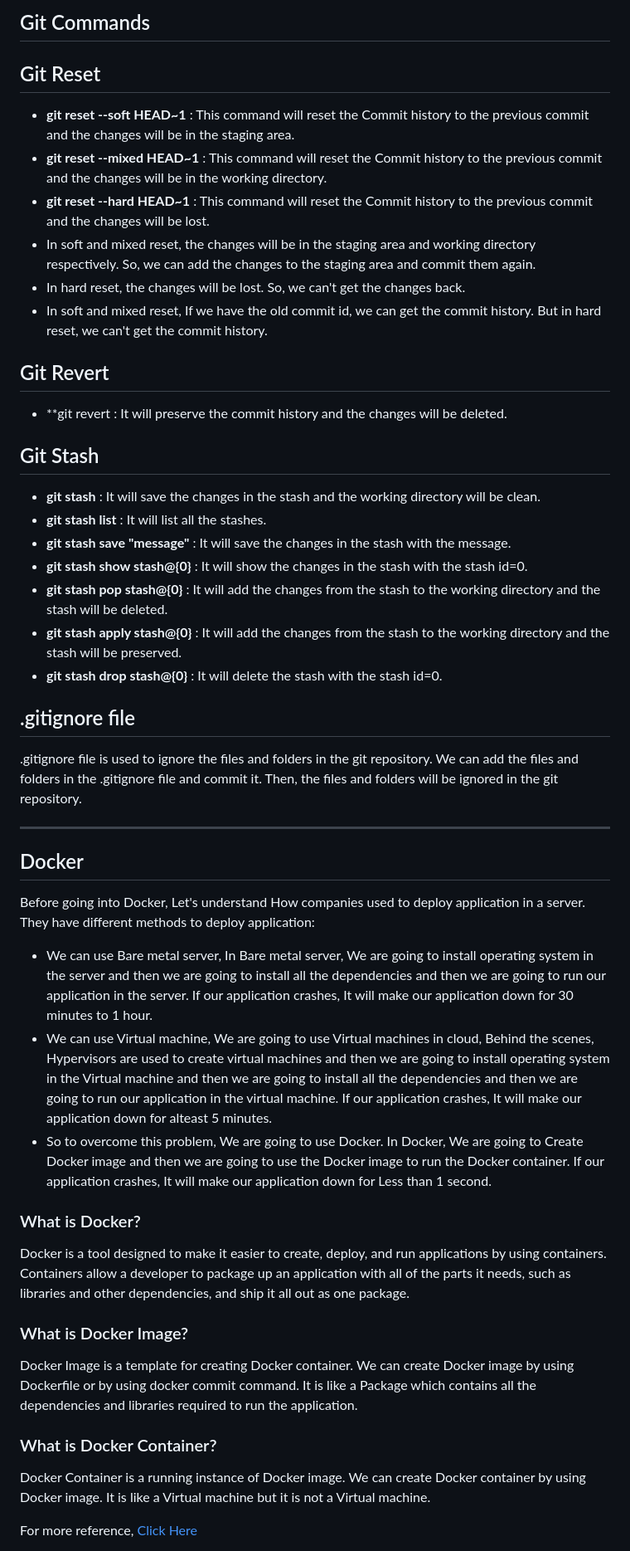
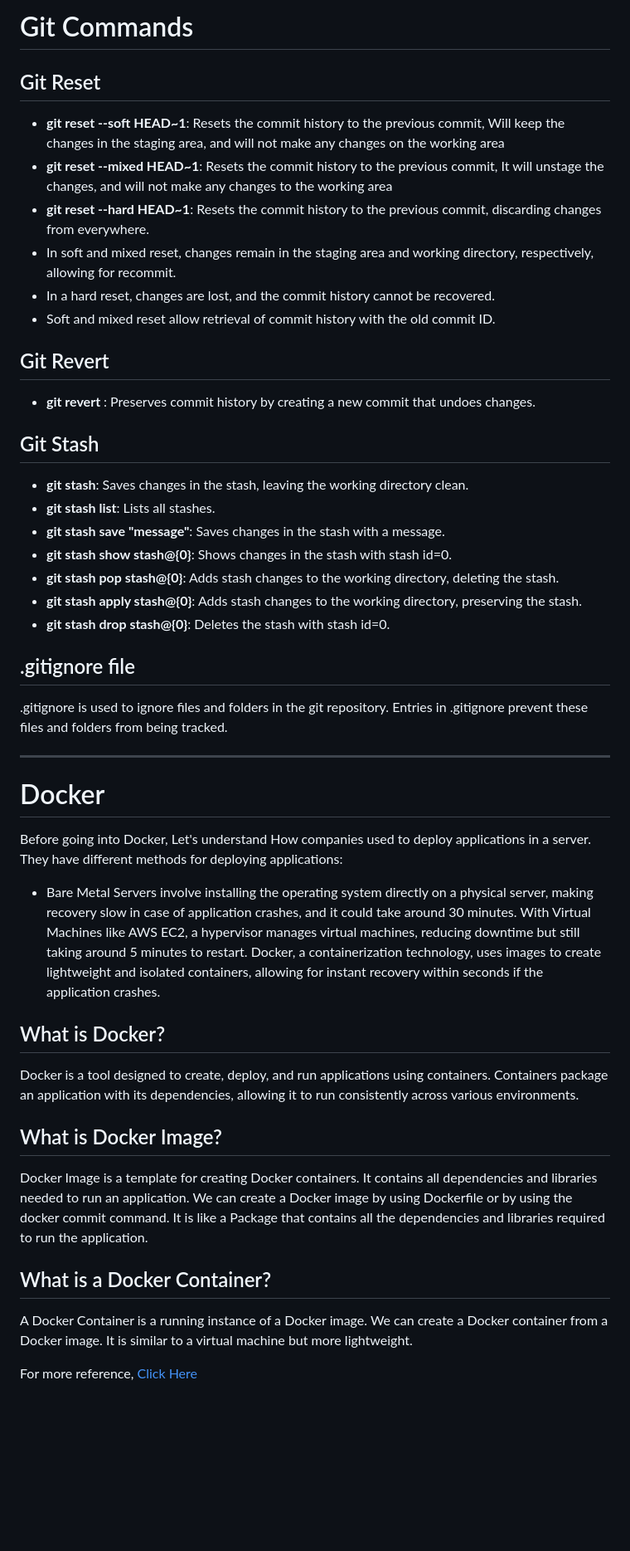
Before and after one commit to sudhanshuvlog/GFG-Devops16, a Markdown page: week-2/day-2.md, the part around the change printed below. Shown: that part at 83% size. Drawn GitHub-style; blank space fills up the shorter version.

Commit message:
day-2.md (Git Reset, Docker, Docker Images)

```diff
--- a/week-2/day-2.md
+++ b/week-2/day-2.md
@@ -1,52 +1,51 @@
-## Git Commands
+# Git Commands
 
 ## Git Reset
 
-- **git reset --soft HEAD~1** : This command will reset the Commit history to the previous commit and the changes will be in the staging area.
-- **git reset --mixed HEAD~1** : This command will reset the Commit history to the previous commit and the changes will be in the working directory.
-- **git reset --hard HEAD~1** : This command will reset the Commit history to the previous commit and the changes will be lost.
-- In soft and mixed reset, the changes will be in the staging area and working directory respectively. So, we can add the changes to the staging area and commit them again.
-- In hard reset, the changes will be lost. So, we can't get the changes back.
-- In soft and mixed reset, If we have the old commit id, we can get the commit history. But in hard reset, we can't get the commit history.
+- **git reset --soft HEAD~1**: Resets the commit history to the previous commit, Will keep the changes in the staging area, and will not make any changes on the working area
+- **git reset --mixed HEAD~1**: Resets the commit history to the previous commit, It will unstage the changes, and will not make any changes to the working area
+- **git reset --hard HEAD~1**: Resets the commit history to the previous commit, discarding changes from everywhere.
+- In soft and mixed reset, changes remain in the staging area and working directory, respectively, allowing for recommit.
+- In a hard reset, changes are lost, and the commit history cannot be recovered.
+- Soft and mixed reset allow retrieval of commit history with the old commit ID.
 
 ## Git Revert
 
-- **git revert <commit-id> : It will preserve the commit history and the changes will be deleted.
+- **git revert <commit-id>**: Preserves commit history by creating a new commit that undoes changes.
 
 ## Git Stash
 
-- **git stash** : It will save the changes in the stash and the working directory will be clean.
-- **git stash list** : It will list all the stashes.
-- **git stash save "message"** : It will save the changes in the stash with the message.
-- **git stash show stash@{0}** : It will show the changes in the stash with the stash id=0.
-- **git stash pop stash@{0}** : It will add the changes from the stash to the working directory and the stash will be deleted.
-- **git stash apply stash@{0}** : It will add the changes from the stash to the working directory and the stash will be preserved.
-- **git stash drop stash@{0}** : It will delete the stash with the stash id=0.
+- **git stash**: Saves changes in the stash, leaving the working directory clean.
+- **git stash list**: Lists all stashes.
+- **git stash save "message"**: Saves changes in the stash with a message.
+- **git stash show stash@{0}**: Shows changes in the stash with stash id=0.
+- **git stash pop stash@{0}**: Adds stash changes to the working directory, deleting the stash.
+- **git stash apply stash@{0}**: Adds stash changes to the working directory, preserving the stash.
+- **git stash drop stash@{0}**: Deletes the stash with stash id=0.
 
 ## .gitignore file
 
-.gitignore file is used to ignore the files and folders in the git repository. We can add the files and folders in the .gitignore file and commit it. Then, the files and folders will be ignored in the git repository.
+.gitignore is used to ignore files and folders in the git repository. Entries in .gitignore prevent these files and folders from being tracked.
 
----------------------------------------------------------------------------------------------------------------------------------------------------------------------------------
+---
 
-## Docker
+# Docker
+Before going into Docker, Let's understand How companies used to deploy applications in a server. They have different methods for deploying applications:
 
-Before going into Docker, Let's understand How companies used to deploy application in a server. They have different methods to deploy application:
-- We can use Bare metal server, In Bare metal server, We are going to install operating system in the server and then we are going to install all the dependencies and then we are going to run our application in the server. If our application crashes, It will make our application down for 30 minutes to 1 hour.
-- We can use Virtual machine, We are going to use Virtual machines in cloud, Behind the scenes, Hypervisors are used to create virtual machines and then we are going to install operating system in the Virtual machine and then we are going to install all the dependencies and then we are going to run our application in the virtual machine. If our application crashes, It will make our application down for alteast 5 minutes.
-- So to overcome this problem, We are going to use Docker. In Docker, We are going to Create Docker image and then we are going to use the Docker image to run  the Docker container. If our application crashes, It will make our application down for Less than 1 second.
+- Bare Metal Servers involve installing the operating system directly on a physical server, making recovery slow in case of application crashes, and it could take around 30 minutes. With Virtual Machines like AWS EC2, a hypervisor manages virtual machines, reducing downtime but still taking around 5 minutes to restart. Docker, a containerization technology, uses images to create lightweight and isolated containers, allowing for instant recovery within seconds if the application crashes.
 
-### What is Docker?
+## What is Docker?
 
-Docker is a tool designed to make it easier to create, deploy, and run applications by using containers. Containers allow a developer to package up an application with all of the parts it needs, such as libraries and other dependencies, and ship it all out as one package.
+Docker is a tool designed to create, deploy, and run applications using containers. Containers package an application with its dependencies, allowing it to run consistently across various environments.
 
-### What is Docker Image?
+## What is Docker Image?
 
-Docker Image is a template for creating Docker container. We can create Docker image by using Dockerfile or by using docker commit command. It is like a Package which contains all the dependencies and libraries required to run the application.
+Docker Image is a template for creating Docker containers. It contains all dependencies and libraries needed to run an application. We can create a Docker image by using Dockerfile or by using the docker commit command. It is like a Package that contains all the dependencies and libraries required to run the application.
 
-### What is Docker Container?
+## What is a Docker Container?
 
-Docker Container is a running instance of Docker image. We can create Docker container by using Docker image. It is like a Virtual machine but it is not a Virtual machine.<br>
+A Docker Container is a running instance of a Docker image. We can create a Docker container from a Docker image. It is similar to a virtual machine but more lightweight.
+<br>
 
 For more reference, [Click Here](https://www.docker.com/resources/what-container/)<br>
 
```
Also changed, not shown: other parts of week-2/day-2.md (+22 -24 lines).
